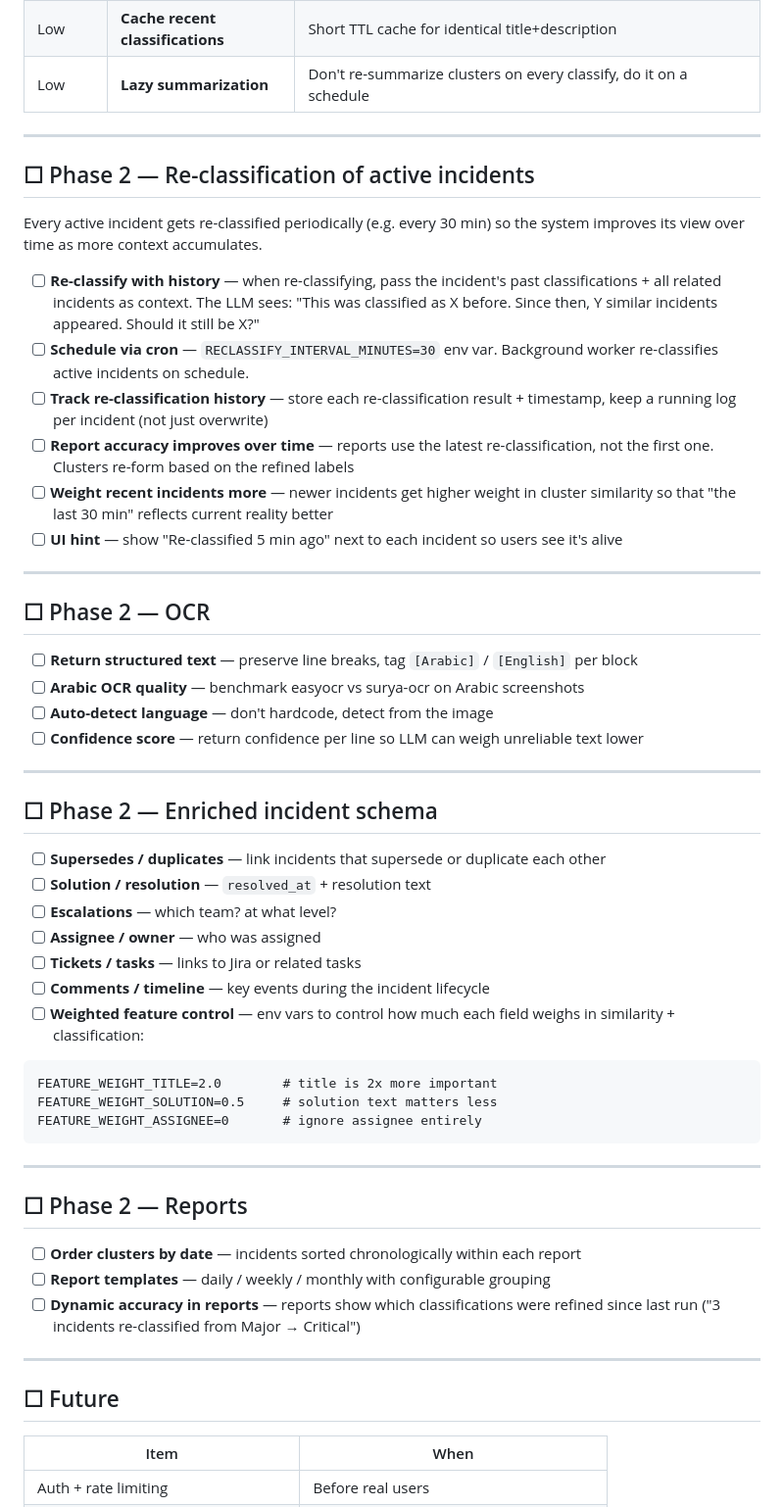
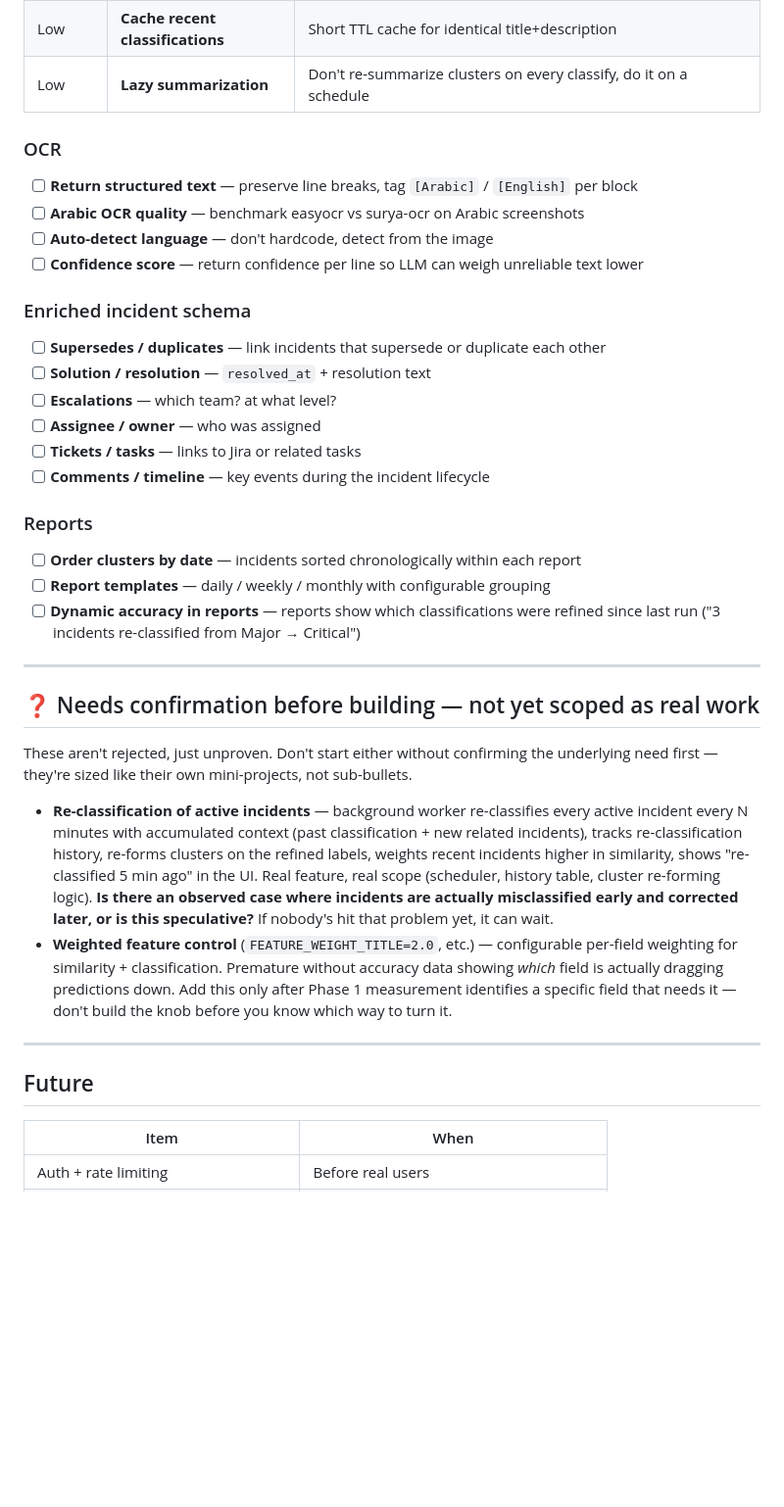
Before and after one commit to osamayalghamdi/AI_Classifier, a Markdown page: TODO.md, the part around one of its changes. Shown at 98% size. Drawn GitHub-style; blank space fills up the shorter version.

Commit message:
Update TODO with re-classification section and logging priority

````diff
--- a/TODO.md
+++ b/TODO.md
@@ -39,31 +50,14 @@
 | Low | **Cache recent classifications** | Short TTL cache for identical title+description |
 | Low | **Lazy summarization** | Don't re-summarize clusters on every classify, do it on a schedule |
 
----
-
-## ☐ Phase 2 — Re-classification of active incidents
-
-Every active incident gets re-classified periodically (e.g. every 30 min) so the system improves its view over time as more context accumulates.
-
-- [ ] **Re-classify with history** — when re-classifying, pass the incident's past classifications + all related incidents as context. The LLM sees: "This was classified as X before. Since then, Y similar incidents appeared. Should it still be X?"
-- [ ] **Schedule via cron** — `RECLASSIFY_INTERVAL_MINUTES=30` env var. Background worker re-classifies active incidents on schedule.
-- [ ] **Track re-classification history** — store each re-classification result + timestamp, keep a running log per incident (not just overwrite)
-- [ ] **Report accuracy improves over time** — reports use the latest re-classification, not the first one. Clusters re-form based on the refined labels
-- [ ] **Weight recent incidents more** — newer incidents get higher weight in cluster similarity so that "the last 30 min" reflects current reality better
-- [ ] **UI hint** — show "Re-classified 5 min ago" next to each incident so users see it's alive
-
----
-
-## ☐ Phase 2 — OCR
+### OCR
 
 - [ ] **Return structured text** — preserve line breaks, tag `[Arabic]` / `[English]` per block
 - [ ] **Arabic OCR quality** — benchmark easyocr vs surya-ocr on Arabic screenshots
 - [ ] **Auto-detect language** — don't hardcode, detect from the image
 - [ ] **Confidence score** — return confidence per line so LLM can weigh unreliable text lower
 
----
-
-## ☐ Phase 2 — Enriched incident schema
+### Enriched incident schema
 
 - [ ] **Supersedes / duplicates** — link incidents that supersede or duplicate each other
 - [ ] **Solution / resolution** — `resolved_at` + resolution text
@@ -71,17 +65,8 @@ Every active incident gets re-classified periodically (e.g. every 30 min) so the
 - [ ] **Assignee / owner** — who was assigned
 - [ ] **Tickets / tasks** — links to Jira or related tasks
 - [ ] **Comments / timeline** — key events during the incident lifecycle
-- [ ] **Weighted feature control** — env vars to control how much each field weighs in similarity + classification:
 
-```
-FEATURE_WEIGHT_TITLE=2.0        # title is 2x more important
-FEATURE_WEIGHT_SOLUTION=0.5     # solution text matters less
-FEATURE_WEIGHT_ASSIGNEE=0       # ignore assignee entirely
-```
-
----
-
-## ☐ Phase 2 — Reports
+### Reports
 
 - [ ] **Order clusters by date** — incidents sorted chronologically within each report
 - [ ] **Report templates** — daily / weekly / monthly with configurable grouping
@@ -89,7 +74,28 @@ FEATURE_WEIGHT_ASSIGNEE=0       # ignore assignee entirely
 
 ---
 
-## ☐ Future
+## ❓ Needs confirmation before building — not yet scoped as real work
+
+These aren't rejected, just unproven. Don't start either without confirming the
+underlying need first — they're sized like their own mini-projects, not sub-bullets.
+
+- **Re-classification of active incidents** — background worker re-classifies every
+  active incident every N minutes with accumulated context (past classification +
+  new related incidents), tracks re-classification history, re-forms clusters on the
+  refined labels, weights recent incidents higher in similarity, shows "re-classified
+  5 min ago" in the UI. Real feature, real scope (scheduler, history table, cluster
+  re-forming logic). **Is there an observed case where incidents are actually
+  misclassified early and corrected later, or is this speculative?** If nobody's hit
+  that problem yet, it can wait.
+- **Weighted feature control** (`FEATURE_WEIGHT_TITLE=2.0`, etc.) — configurable
+  per-field weighting for similarity + classification. Premature without accuracy
+  data showing *which* field is actually dragging predictions down. Add this only
+  after Phase 1 measurement identifies a specific field that needs it — don't build
+  the knob before you know which way to turn it.
+
+---
+
+## Future
 
 | Item | When |
 |---|---|
````
Also changed, not shown: other parts of TODO.md (+19 -8 lines).
